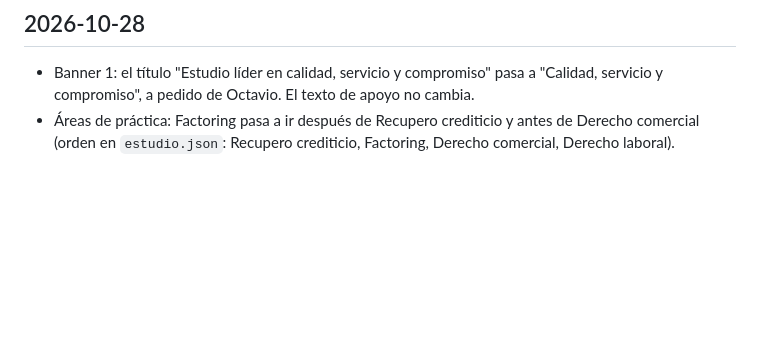
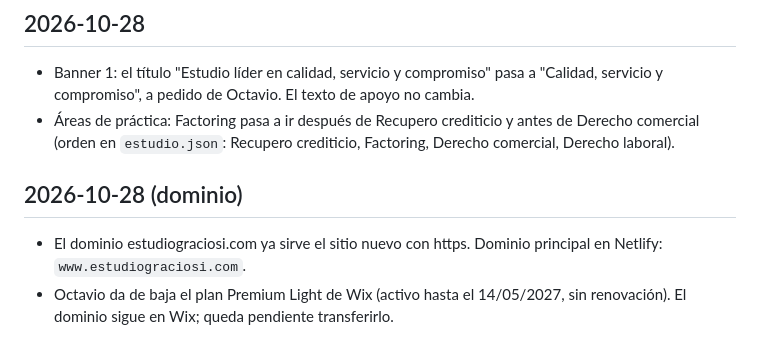
Before and after one commit to octaviograciosi/estudiograciosi-web, a Markdown page: CHANGELOG-contenido.md, the part around the change. Rendered like a GitHub page; blank space fills up the shorter version.

```diff
--- a/CHANGELOG-contenido.md
+++ b/CHANGELOG-contenido.md
@@ -151,3 +151,8 @@
 
 - Banner 1: el título "Estudio líder en calidad, servicio y compromiso" pasa a "Calidad, servicio y compromiso", a pedido de Octavio. El texto de apoyo no cambia.
 - Áreas de práctica: Factoring pasa a ir después de Recupero crediticio y antes de Derecho comercial (orden en `estudio.json`: Recupero crediticio, Factoring, Derecho comercial, Derecho laboral).
+
+## 2026-10-28 (dominio)
+
+- El dominio estudiograciosi.com ya sirve el sitio nuevo con https. Dominio principal en Netlify: `www.estudiograciosi.com`.
+- Octavio da de baja el plan Premium Light de Wix (activo hasta el 14/05/2027, sin renovación). El dominio sigue en Wix; queda pendiente transferirlo.
```
Also changed, not shown: CLAUDE.md (+4 -2 lines).
